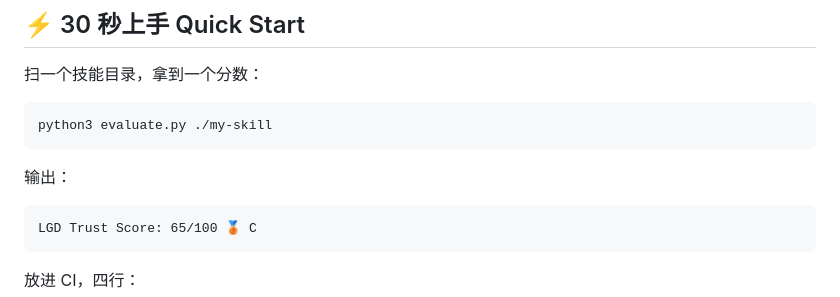
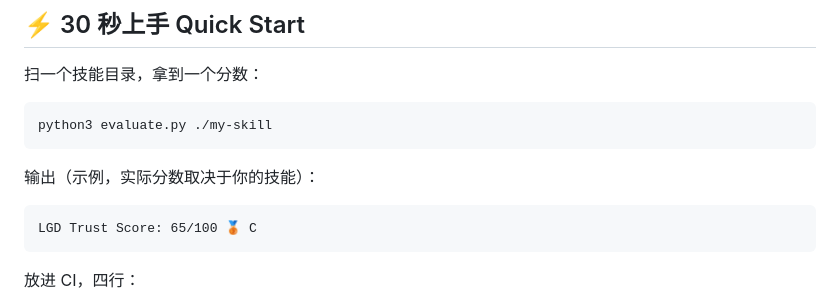
Before and after one commit to LGD-Eval/lgd-gate, a Markdown page: README.md, the part around the change. GitHub-like rendering.

Commit message:
docs(readme): label sample output as example

````diff
--- a/README.md
+++ b/README.md
@@ -15,7 +15,7 @@
 python3 evaluate.py ./my-skill
 ```
 
-输出：
+输出（示例，实际分数取决于你的技能）：
 
 ```
 LGD Trust Score: 65/100 🥉 C
````
